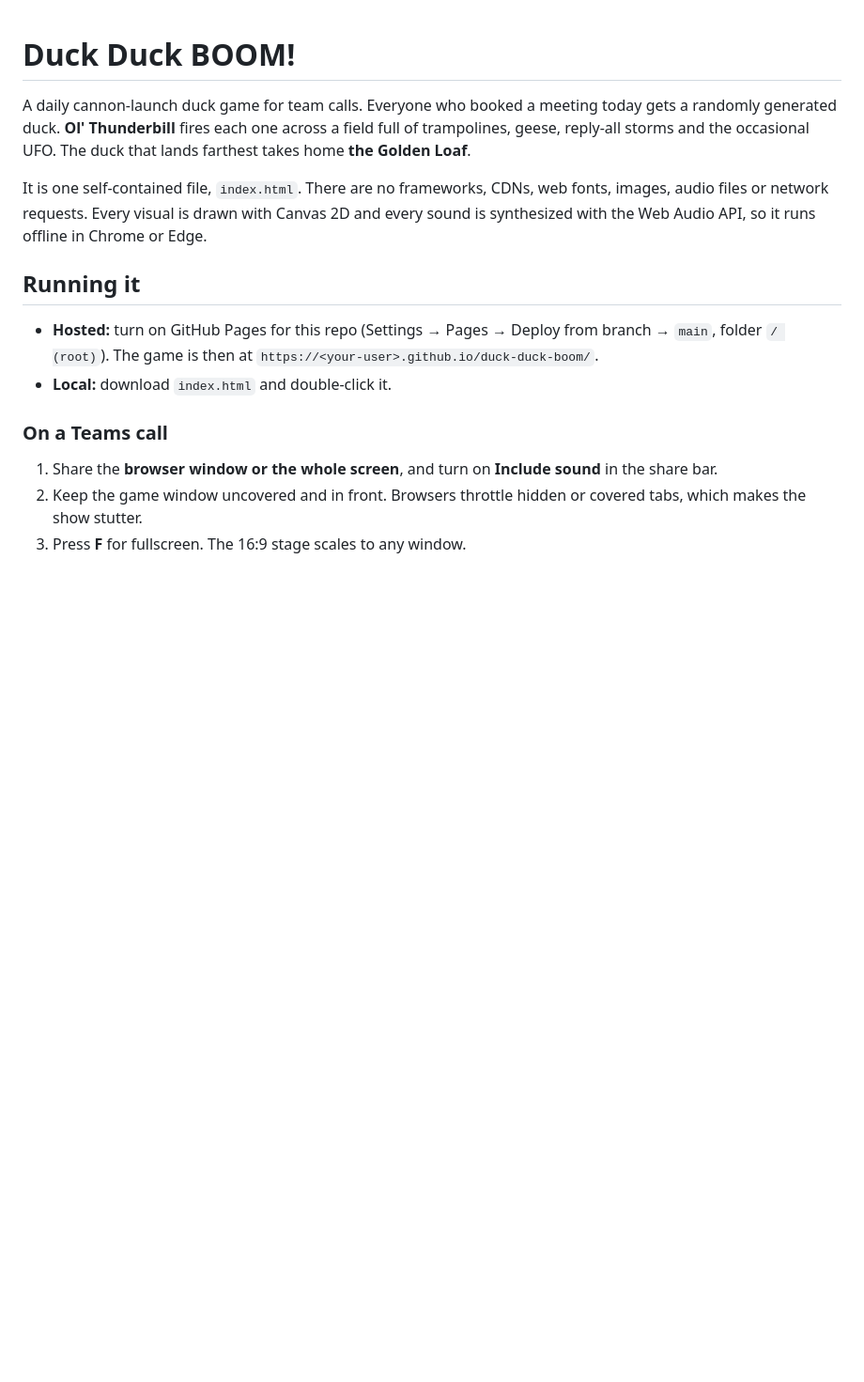
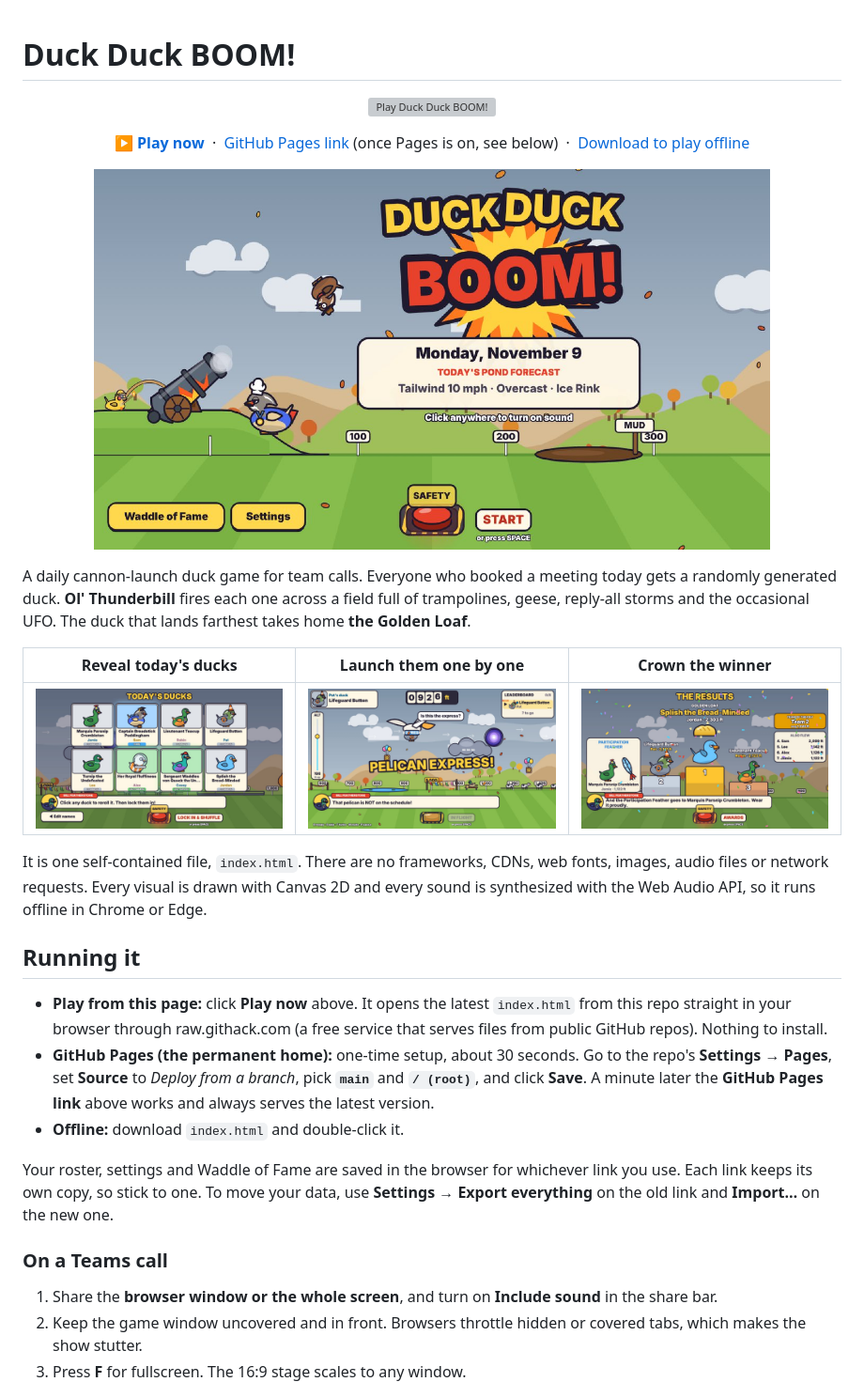
Before and after one commit to sauterreed24/duck-duck-boom, a Markdown page: README.md, the part around one of its changes. Shown at 94% size. Drawn GitHub-style; pictures changed too: docs/screenshot-flight.jpg (added), docs/screenshot-podium.jpg (added), docs/screenshot-reveal.jpg (added); blank space fills up the shorter version; grey boxes are pictures that could not be loaded.

```diff
--- a/README.md
+++ b/README.md
@@ -1,13 +1,32 @@
 # Duck Duck BOOM!
 
+<p align="center">
+  <a href="https://raw.githack.com/sauterreed24/duck-duck-boom/main/index.html"><img src="docs/play-button.svg" alt="Play Duck Duck BOOM!" width="440"></a>
+</p>
+
+<p align="center">
+  <b><a href="https://raw.githack.com/sauterreed24/duck-duck-boom/main/index.html">▶ Play now</a></b>
+  &nbsp;·&nbsp; <a href="https://sauterreed24.github.io/duck-duck-boom/">GitHub Pages link</a> (once Pages is on, see below)
+  &nbsp;·&nbsp; <a href="https://github.com/sauterreed24/duck-duck-boom/blob/main/index.html">Download to play offline</a>
+</p>
+
+<p align="center"><img src="docs/screenshot-title.jpg" alt="Title screen: Ol' Thunderbill fires a duck past the Duck Duck BOOM! logo" width="720"></p>
+
 A daily cannon-launch duck game for team calls. Everyone who booked a meeting today gets a randomly generated duck. **Ol' Thunderbill** fires each one across a field full of trampolines, geese, reply-all storms and the occasional UFO. The duck that lands farthest takes home **the Golden Loaf**.
+
+| Reveal today's ducks | Launch them one by one | Crown the winner |
+| --- | --- | --- |
+| <img src="docs/screenshot-reveal.jpg" alt="Duck reveal cards" width="280"> | <img src="docs/screenshot-flight.jpg" alt="A duck riding the Pelican Express mid-flight" width="280"> | <img src="docs/screenshot-podium.jpg" alt="Results podium with the Golden Loaf" width="280"> |
 
 It is one self-contained file, `index.html`. There are no frameworks, CDNs, web fonts, images, audio files or network requests. Every visual is drawn with Canvas 2D and every sound is synthesized with the Web Audio API, so it runs offline in Chrome or Edge.
 
 ## Running it
 
-- **Hosted:** turn on GitHub Pages for this repo (Settings → Pages → Deploy from branch → `main`, folder `/ (root)`). The game is then at `https://<your-user>.github.io/duck-duck-boom/`.
-- **Local:** download `index.html` and double-click it.
+- **Play from this page:** click **Play now** above. It opens the latest `index.html` from this repo straight in your browser through raw.githack.com (a free service that serves files from public GitHub repos). Nothing to install.
+- **GitHub Pages (the permanent home):** one-time setup, about 30 seconds. Go to the repo's **Settings → Pages**, set **Source** to *Deploy from a branch*, pick **`main`** and **`/ (root)`**, and click **Save**. A minute later the **GitHub Pages link** above works and always serves the latest version.
+- **Offline:** download `index.html` and double-click it.
+
+Your roster, settings and Waddle of Fame are saved in the browser for whichever link you use. Each link keeps its own copy, so stick to one. To move your data, use **Settings → Export everything** on the old link and **Import…** on the new one.
 
 ### On a Teams call
 
```
Also changed, not shown: other parts of README.md (+2 -1 lines), 2 other files.
